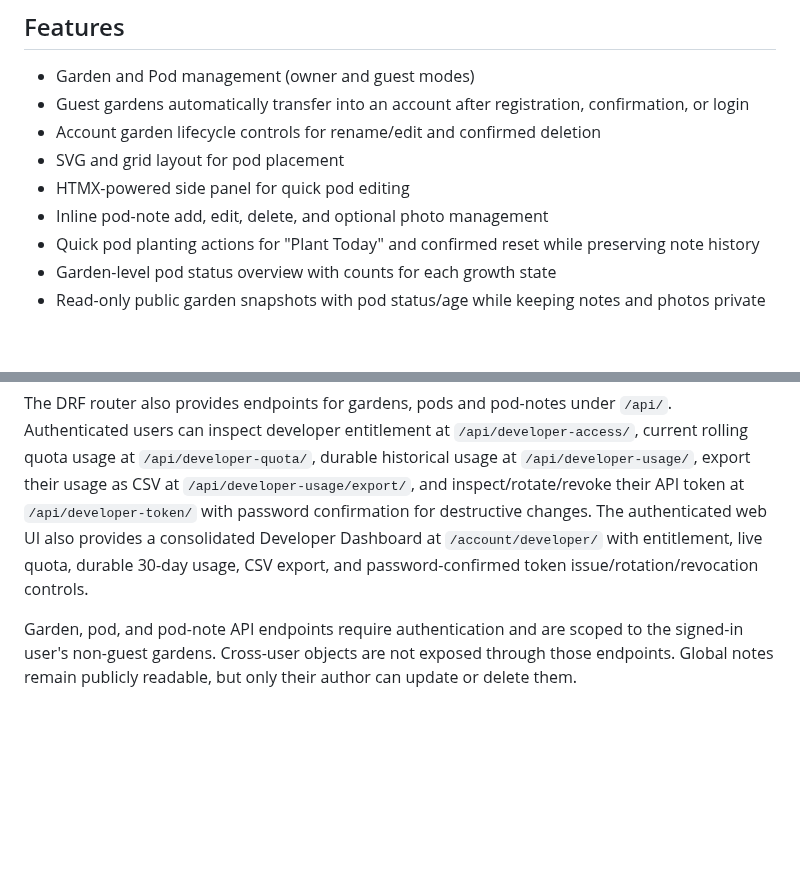
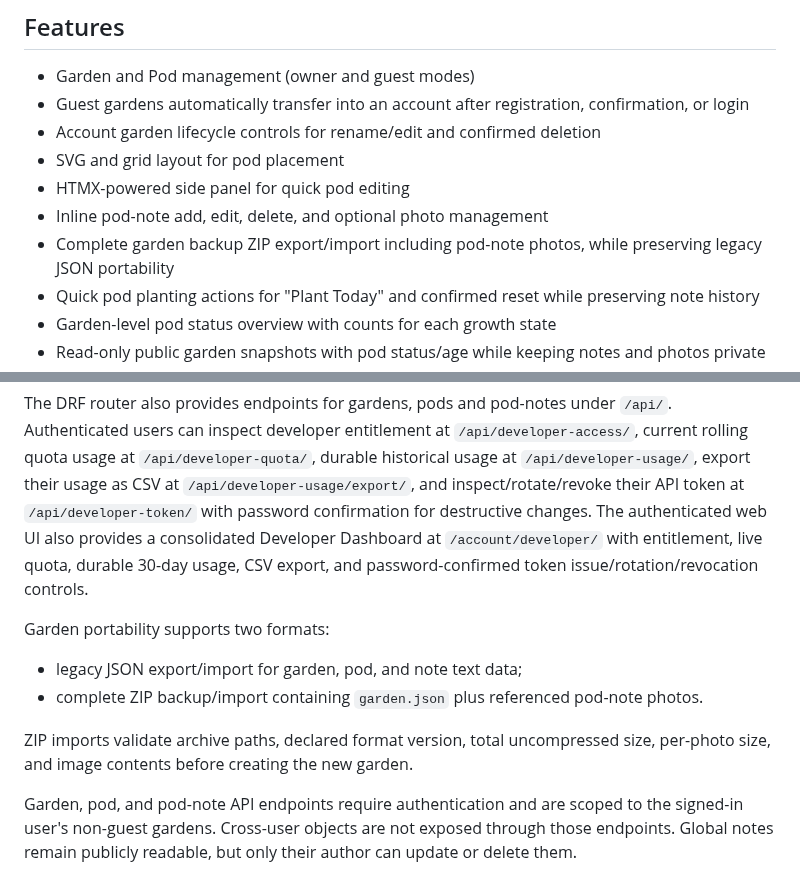
Before and after one commit to drakeg/smartgarden, a Markdown page: README.md, 2 parts joined by grey strips. Rendered like a GitHub page; blank space fills up the shorter version.

Commit message:
Document complete garden archive portability

```diff
--- a/README.md
+++ b/README.md
@@ -12,6 +12,7 @@ A small Django app to model and manage Smart Garden pods. This repository contai
 - SVG and grid layout for pod placement
 - HTMX-powered side panel for quick pod editing
 - Inline pod-note add, edit, delete, and optional photo management
+- Complete garden backup ZIP export/import including pod-note photos, while preserving legacy JSON portability
 - Quick pod planting actions for "Plant Today" and confirmed reset while preserving note history
 - Garden-level pod status overview with counts for each growth state
 - Read-only public garden snapshots with pod status/age while keeping notes and photos private
@@ -366,6 +367,12 @@ curl -H "Authorization: Token <your-token>" http://localhost:8000/api/global-not
 The DRF router also provides endpoints for gardens, pods and pod-notes under `/api/`. Authenticated users can inspect developer entitlement at `/api/developer-access/`, current rolling quota usage at `/api/developer-quota/`, durable historical usage at `/api/developer-usage/`, export their usage as CSV at `/api/developer-usage/export/`, and inspect/rotate/revoke their API token at `/api/developer-token/` with password confirmation for destructive changes.
 The authenticated web UI also provides a consolidated Developer Dashboard at `/account/developer/` with entitlement, live quota, durable 30-day usage, CSV export, and password-confirmed token issue/rotation/revocation controls.
 
+Garden portability supports two formats:
+- legacy JSON export/import for garden, pod, and note text data;
+- complete ZIP backup/import containing `garden.json` plus referenced pod-note photos.
+
+ZIP imports validate archive paths, declared format version, total uncompressed size, per-photo size, and image contents before creating the new garden.
+
 Garden, pod, and pod-note API endpoints require authentication and are scoped to the signed-in user's non-guest gardens. Cross-user objects are not exposed through those endpoints. Global notes remain publicly readable, but only their author can update or delete them.
 
 Pod and pod-note API updates also validate the destination parent: records may be moved only between the authenticated user's own non-guest gardens. Attempts to assign records to another user's or a guest garden are rejected.
```
